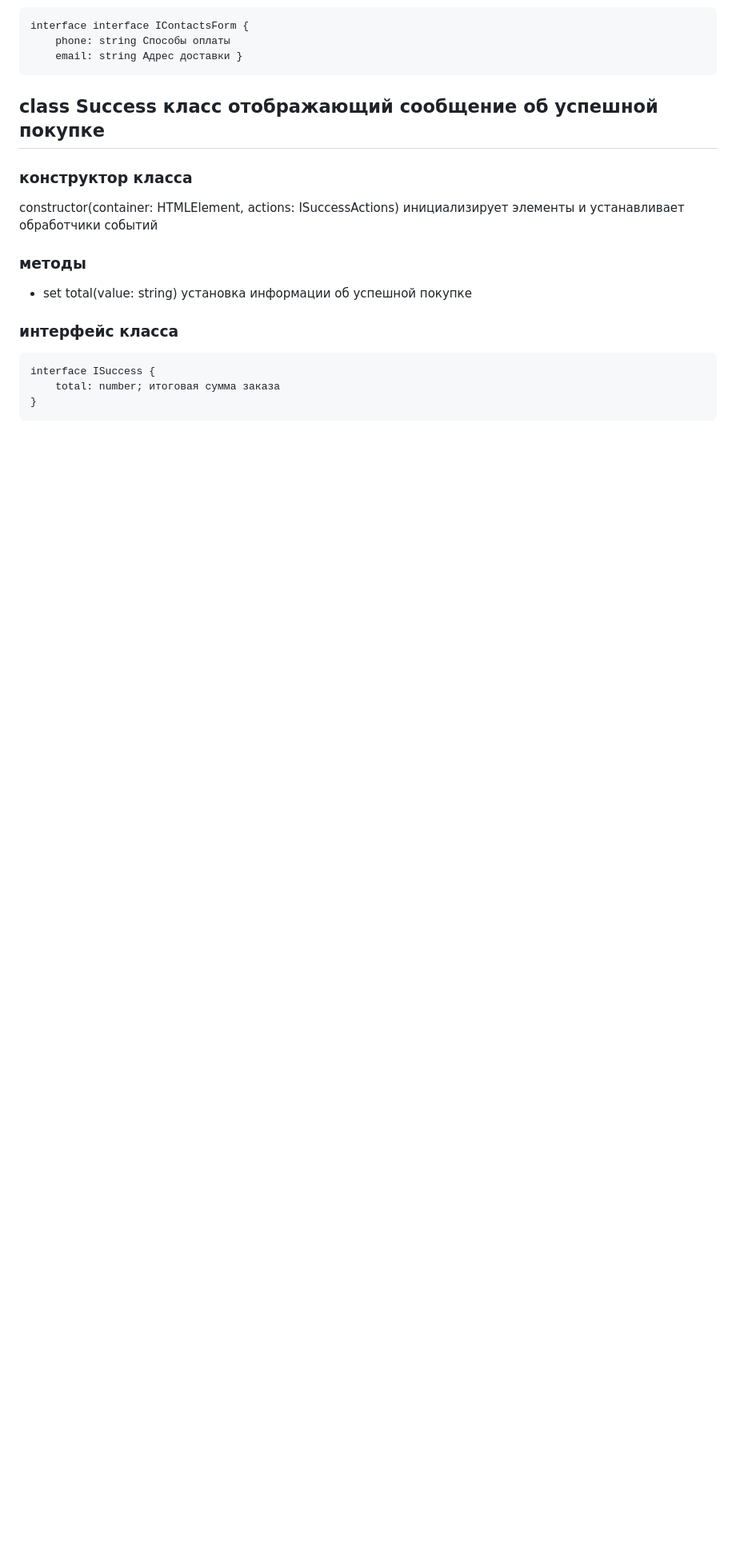
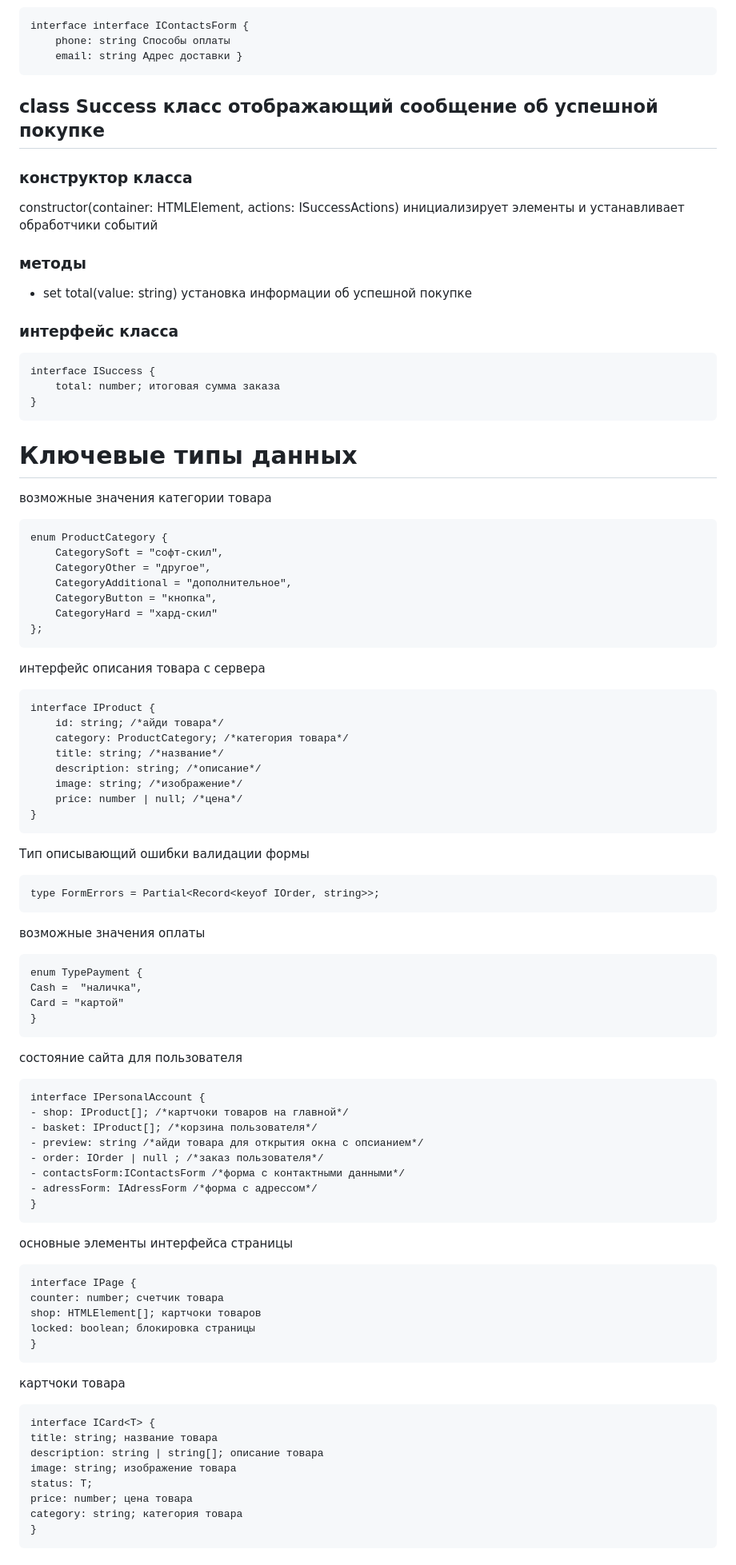
Before and after one commit to EvgenyaTokareva/web-larek-frontend, a Markdown page: README.md, the part around the change printed below. Shown: that part at 80% size. GitHub-like rendering; blank space fills up the shorter version.

````diff
--- a/README.md
+++ b/README.md
@@ -290,3 +291,68 @@ interface ISuccess {
     total: number; итоговая сумма заказа
 }
 ```
+
+# Ключевые типы данных
+возможные значения категории товара
+```
+enum ProductCategory {
+    СategorySoft = "софт-скил",
+    СategoryOther = "другое",
+    СategoryAdditional = "дополнительное",
+    СategoryButton = "кнопка",
+    СategoryHard = "хард-скил"
+};
+```
+интерфейс описания товара с сервера
+```
+interface IProduct {
+    id: string; /*айди товара*/
+    category: ProductCategory; /*категория товара*/
+    title: string; /*название*/
+    description: string; /*описание*/
+    image: string; /*изображение*/
+    price: number | null; /*цена*/
+}
+```
+Тип описывающий ошибки валидации формы
+```
+type FormErrors = Partial<Record<keyof IOrder, string>>;
+```
+возможные значения оплаты
+```
+enum TypePayment {
+Cash =  "наличка",
+Card = "картой"
+}
+```
+состояние сайта для пользователя
+```
+interface IPersonalAccount {
+- shop: IProduct[]; /*картчоки товаров на главной*/
+- basket: IProduct[]; /*корзина пользователя*/
+- preview: string /*айди товара для открытия окна с опсианием*/
+- order: IOrder | null ; /*заказ пользователя*/
+- contactsForm:IContactsForm /*форма с контактными данными*/
+- adressForm: IAdressForm /*форма с адрессом*/
+}
+```
+основные элементы интерфейса страницы
+```
+interface IPage {
+counter: number; счетчик товара
+shop: HTMLElement[]; картчоки товаров
+locked: boolean; блокировка страницы
+}
+```
+картчоки товара
+```
+interface ICard<T> {
+title: string; название товара
+description: string | string[]; описание товара
+image: string; изображение товара
+status: T;
+price: number; цена товара
+category: string; категория товара
+}
+```
+
````
Also changed, not shown: other parts of README.md (+24 -4 lines).
